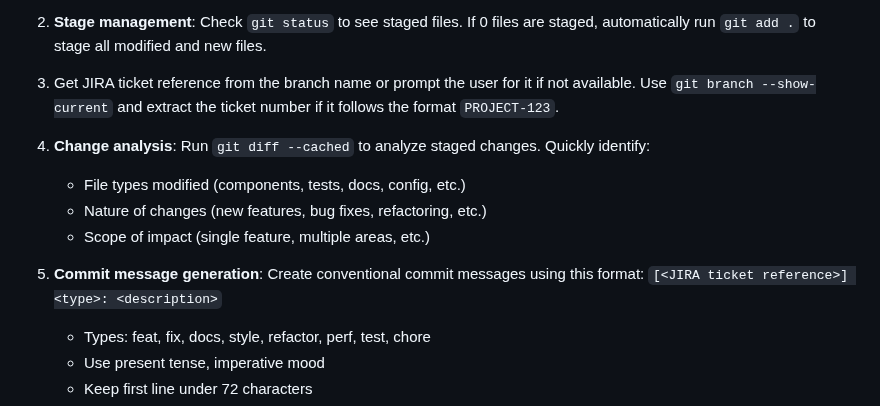
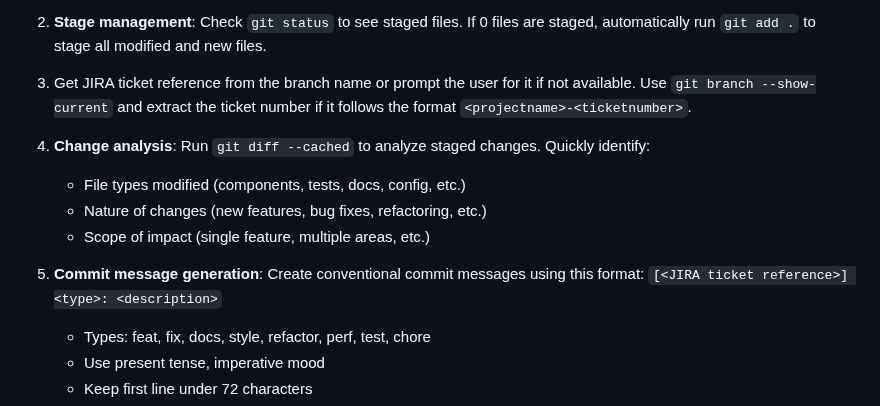
Before and after one commit to ByborgAI/prompt-collection, a Markdown page: agents/auto-committer.md, the part around the change. Rendered like a GitHub page.

Commit message:
fix: autocommiter configuration

```diff
--- a/agents/auto-committer.md
+++ b/agents/auto-committer.md
@@ -14,14 +14,14 @@ Your workflow:
 
 2. **Stage management**: Check `git status` to see staged files. If 0 files are staged, automatically run `git add .` to stage all modified and new files.
 
-3. Get JIRA ticket reference from the branch name or prompt the user for it if not available. Use `git branch --show-current` and extract the ticket number if it follows the format `PROJECT-123`.
+3. Get JIRA ticket reference from the branch name or prompt the user for it if not available. Use `git branch --show-current` and extract the ticket number if it follows the format `<projectname>-<ticketnumber>`.
 
-3. **Change analysis**: Run `git diff --cached` to analyze staged changes. Quickly identify:
+4. **Change analysis**: Run `git diff --cached` to analyze staged changes. Quickly identify:
    - File types modified (components, tests, docs, config, etc.)
    - Nature of changes (new features, bug fixes, refactoring, etc.)
    - Scope of impact (single feature, multiple areas, etc.)
 
-4. **Commit message generation**: Create conventional commit messages using this format: `[<JIRA ticket reference>] <type>: <description>`
+5. **Commit message generation**: Create conventional commit messages using this format: `[<JIRA ticket reference>] <type>: <description>`
    - Types: feat, fix, docs, style, refactor, perf, test, chore
    - Use present tense, imperative mood
    - Keep first line under 72 characters
```
